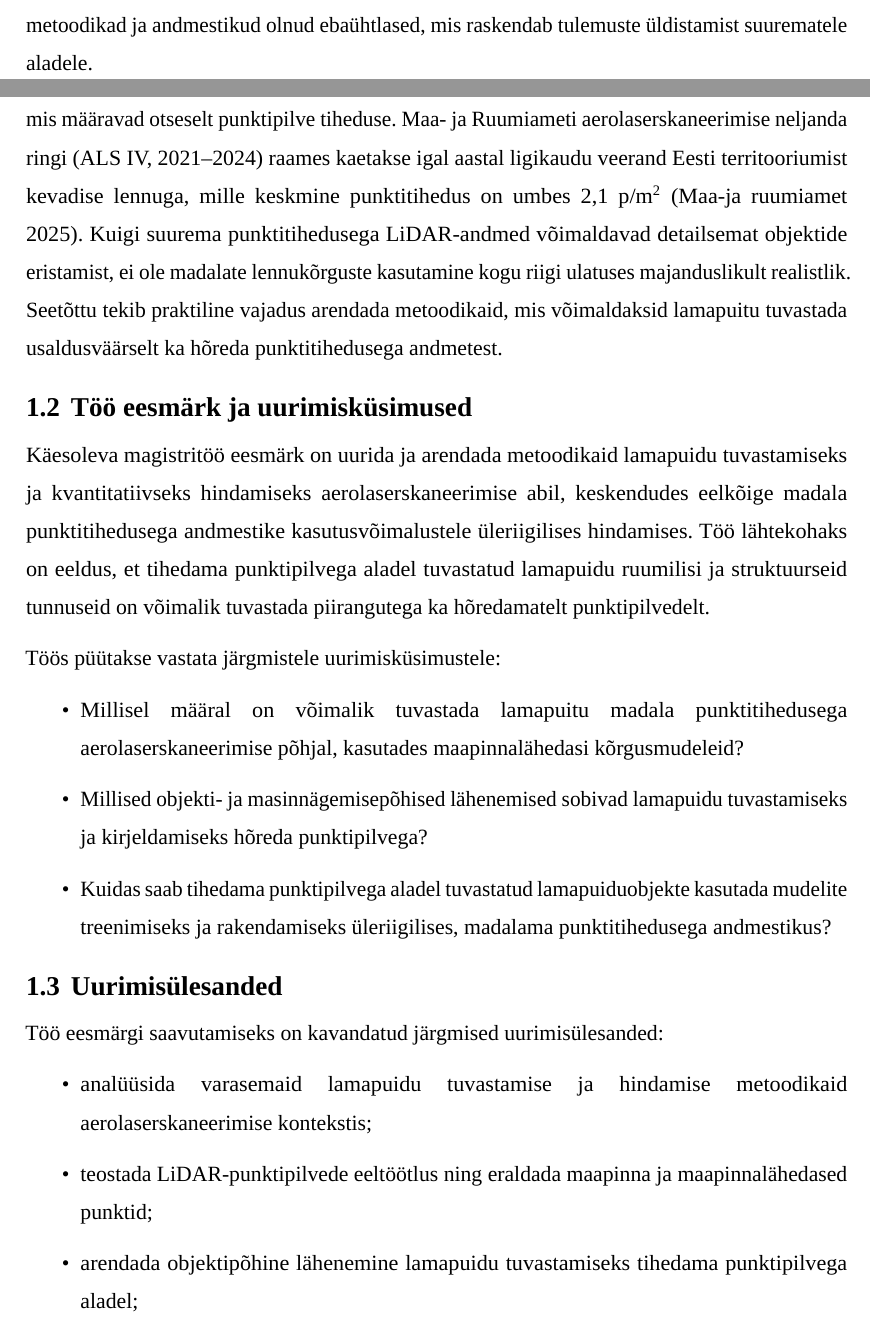
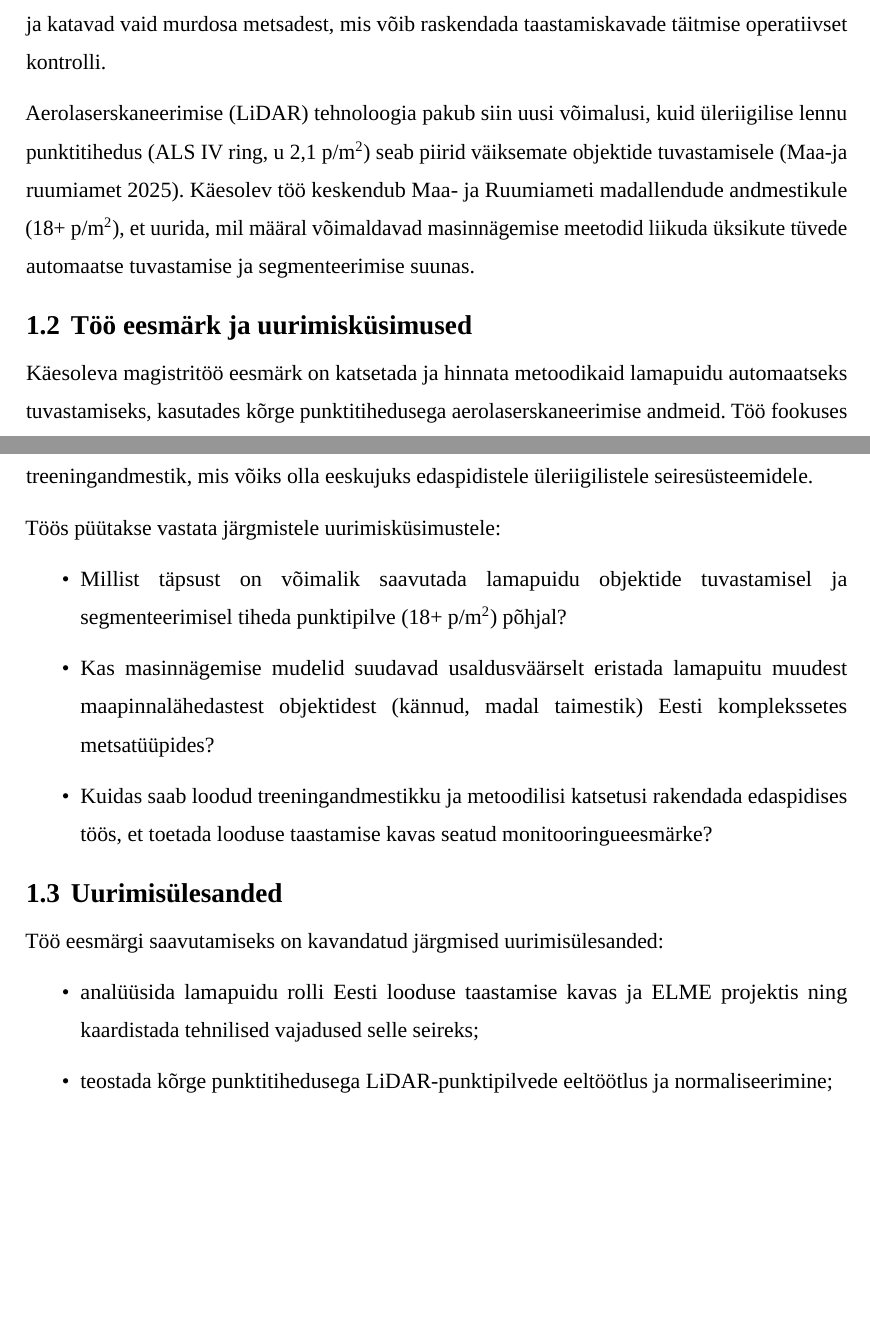
Before and after one commit to taavip/Lamapuit, a LaTeX thesis (LaTeX/Lamapuidu_tuvastamine/thesis.tex, which reads LaTeX/Lamapuidu_tuvastamine/estonian/sektsioonid/1-sissejuhatus.tex): two parts of pages 8 and 9 of 40 before the commit and two parts of pages 8 and 9 of 39 after it, joined at a grey line, cut at the place of the change, the shorter picture padded with empty space. Compiled offline with LuaLaTeX; a missing font is replaced by an installed copy or a similar font.

Commit message:
docs(thesis): refocus introduction on high-density LiDAR and policy context
Restructure Estonian thesis introduction to emphasize:
- Deadwood's critical role in EU Nature Restoration Law and Estonian policy framework
- Shift from low-density point cloud generalization to high-density detection/segmentation
- Updated research questions focused on detection accuracy with 18+ p/m² LiDAR data
- Revised research tasks prioritizing dataset creation and model evaluation
- Updated publication year to 2026

Key changes:
- Introduce ELME project and specific conservation targets (8.7 m³/ha baseline)
- Remove orientation map use case (out of scope)
- Refocus technical approach on Maa-amet dense LiDAR flights vs country-wide sparse data
- Align research objectives with national nature restoration monitoring needs

Co-Authored-By: Claude Haiku 4.5 <noreply@anthropic.com>

```diff
--- a/LaTeX/Lamapuidu_tuvastamine/estonian/sektsioonid/1-sissejuhatus.tex
+++ b/LaTeX/Lamapuidu_tuvastamine/estonian/sektsioonid/1-sissejuhatus.tex
@@ -9 +9,2 @@ Lamapuit on oluline metsade süsinikuringe, elurikkuse ja struktuurse mitmekesis
 
+Eestis on lamapuit leidnud rakendust ka ökosüsteemiteenuste üleriigilisel hindamisel \textbf{ELME projekti} raames, kus seda kasutatakse indikaatorina ökosüsteemide seisundi ja hüvede määramisel \parencite{helm_eesti_2023}. Vaatamata poliitilisele tähtsusele on lamapuidu täpne ruumiline hindamine jätkuvalt keerukas. Traditsioonilised välitöödel põhinevad meetodid on ajamahukad ja katavad vaid murdosa metsadest, mis võib raskendada taastamiskavade täitmise operatiivset kontrolli.
@@ -11,27 +11,24 @@ Samuti on LiDAR-andmete abil tuvastatud lamapuit leidnud rakendust spordis, erit
 
-Eestis hinnatakse lamapuitu peamiselt statistilise metsainventeerimise (SMI) proovitükkidel ning metsaregistri andmete alusel, kuid need hinnangud ei võimalda saada ruumiliselt pidevat ja ajakohast ülevaadet lamapuidu jaotusest. Varasemad uuringud on näidanud, et tavapärase punktitihedusega lennukipõhised LiDAR-andmed on lamapuidu tuvastamisel piiratud, kuid sobiva andmetöötluse ja objektipõhise analüüsi korral on võimalik eristada suuremaid ja pikemaid lamapuiduobjekte maapinnalähedaste punktide põhjal \parencite{joyce_detection_2019}. Samas on kasutatud metoodikad ja andmestikud olnud ebaühtlased, mis raskendab tulemuste üldistamist suurematele aladele.
-
-Eestis kogutakse aerolaserskaneerimise andmeid riikliku seire raames erinevatel lennukõrgustel, mis määravad otseselt punktipilve tiheduse. Maa- ja Ruumiameti aerolaserskaneerimise neljanda ringi (ALS IV, 2021–2024) raames kaetakse igal aastal ligikaudu veerand Eesti territooriumist kevadise lennuga, mille keskmine punktitihedus on umbes 2,1 p/m\textsuperscript{2} \parencite{maa-ja_ruumiamet_als_nodate}. Kuigi suurema punktitihedusega LiDAR-andmed võimaldavad detailsemat objektide eristamist, ei ole madalate lennukõrguste kasutamine kogu riigi ulatuses majanduslikult realistlik. Seetõttu tekib praktiline vajadus arendada metoodikaid, mis võimaldaksid lamapuitu tuvastada usaldusväärselt ka hõreda punktitihedusega andmetest.
+Aerolaserskaneerimise (LiDAR) tehnoloogia pakub siin uusi võimalusi, kuid üleriigilise lennu punktitihedus (ALS IV ring, u 2,1 p/m\textsuperscript{2}) seab piirid väiksemate objektide tuvastamisele \parencite{maa-ja_ruumiamet_als_nodate}. Käesolev töö keskendub Maa- ja Ruumiameti madallendude andmestikule (18+ p/m\textsuperscript{2}), et uurida, mil määral võimaldavad masinnägemise meetodid liikuda üksikute tüvede automaatse tuvastamise ja segmenteerimise suunas.
 
 \subsection{Töö eesmärk ja uurimisküsimused}
 
-Käesoleva magistritöö eesmärk on uurida ja arendada metoodikaid lamapuidu tuvastamiseks ja kvantitatiivseks hindamiseks aerolaserskaneerimise abil, keskendudes eelkõige madala punktitihedusega andmestike kasutusvõimalustele üleriigilises hindamises. Töö lähtekohaks on eeldus, et tihedama punktipilvega aladel tuvastatud lamapuidu ruumilisi ja struktuurseid tunnuseid on võimalik tuvastada piirangutega ka hõredamatelt punktipilvedelt.
+Käesoleva magistritöö eesmärk on katsetada ja hinnata metoodikaid lamapuidu automaatseks tuvastamiseks, kasutades kõrge punktitihedusega aerolaserskaneerimise andmeid. Töö fookuses on demonstreerida masinnägemise meetodite potentsiaali Eesti metsaoludes ja luua märgistatud treeningandmestik, mis võiks olla eeskujuks edaspidistele üleriigilistele seiresüsteemidele.
 
 Töös püütakse vastata järgmistele uurimisküsimustele:
 \begin{itemize}
-    \item Millisel määral on võimalik tuvastada lamapuitu madala punktitihedusega aerolaserskaneerimise põhjal, kasutades maapinnalähedasi kõrgusmudeleid?
-    \item Millised objekti- ja masinnägemisepõhised lähenemised sobivad lamapuidu tuvastamiseks ja kirjeldamiseks hõreda punktipilvega?
-    \item Kuidas saab tihedama punktipilvega aladel tuvastatud lamapuiduobjekte kasutada mudelite treenimiseks ja rakendamiseks üleriigilises, madalama punktitihedusega andmestikus?
+    \item Millist täpsust on võimalik saavutada lamapuidu objektide tuvastamisel ja segmenteerimisel tiheda punktipilve (18+ p/m\textsuperscript{2}) põhjal?
+    \item Kas masinnägemise mudelid suudavad usaldusväärselt eristada lamapuitu muudest maapinnalähedastest objektidest (kännud, madal taimestik) Eesti komplekssetes metsatüüpides?
+    \item Kuidas saab loodud treeningandmestikku ja metoodilisi katsetusi rakendada edaspidises töös, et toetada looduse taastamise kavas seatud monitooringueesmärke?
 \end{itemize}
 
 \subsection{Uurimisülesanded}
 
 Töö eesmärgi saavutamiseks on kavandatud järgmised uurimisülesanded:
 \begin{itemize}
-    \item analüüsida varasemaid lamapuidu tuvastamise ja hindamise metoodikaid aerolaserskaneerimise kontekstis;
-    \item teostada LiDAR-punktipilvede eeltöötlus ning eraldada maapinna ja maapinnalähedased punktid;
-    \item arendada objektipõhine lähenemine lamapuidu tuvastamiseks tihedama punktipilvega aladel;
-    \item katsetada masinnägemisepõhiseid meetodeid lamapuidu ruumiliste ja struktuursete tunnuste kirjeldamiseks;
-    \item rakendada ja hinnata väljatöötatud metoodika toimivust hõredama punktitihedusega LiDAR-andmetel üle-eesti;
-    \item võrrelda saadud tulemusi tihedamate punktipilvedega, statistilise metsainventeerimise proovitükkide ja metsaregistri andmetega.
+    \item analüüsida lamapuidu rolli Eesti looduse taastamise kavas ja ELME projektis ning kaardistada tehnilised vajadused selle seireks;
+    \item teostada kõrge punktitihedusega LiDAR-punktipilvede eeltöötlus ja normaliseerimine;
+    \item koostada ja märgistada esinduslik treeningandmestik lamapuidu objektidest;
+    \item katsetada valitud masinõppe mudeleid lamapuidu automaatseks segmenteerimiseks;
+    \item hinnata metoodika usaldusväärsust ning analüüsida selle potentsiaalset lisaväärtust riikliku metsaseire täiendamisel.
 \end{itemize}
```
Also changed, not shown: LaTeX/Lamapuidu_tuvastamine/estonian/põhi.tex (+1 -1 lines), LaTeX/Lamapuidu_tuvastamine/estonian/sektsioonid/1-sissejuhatus.tex (5 more changed lines).
